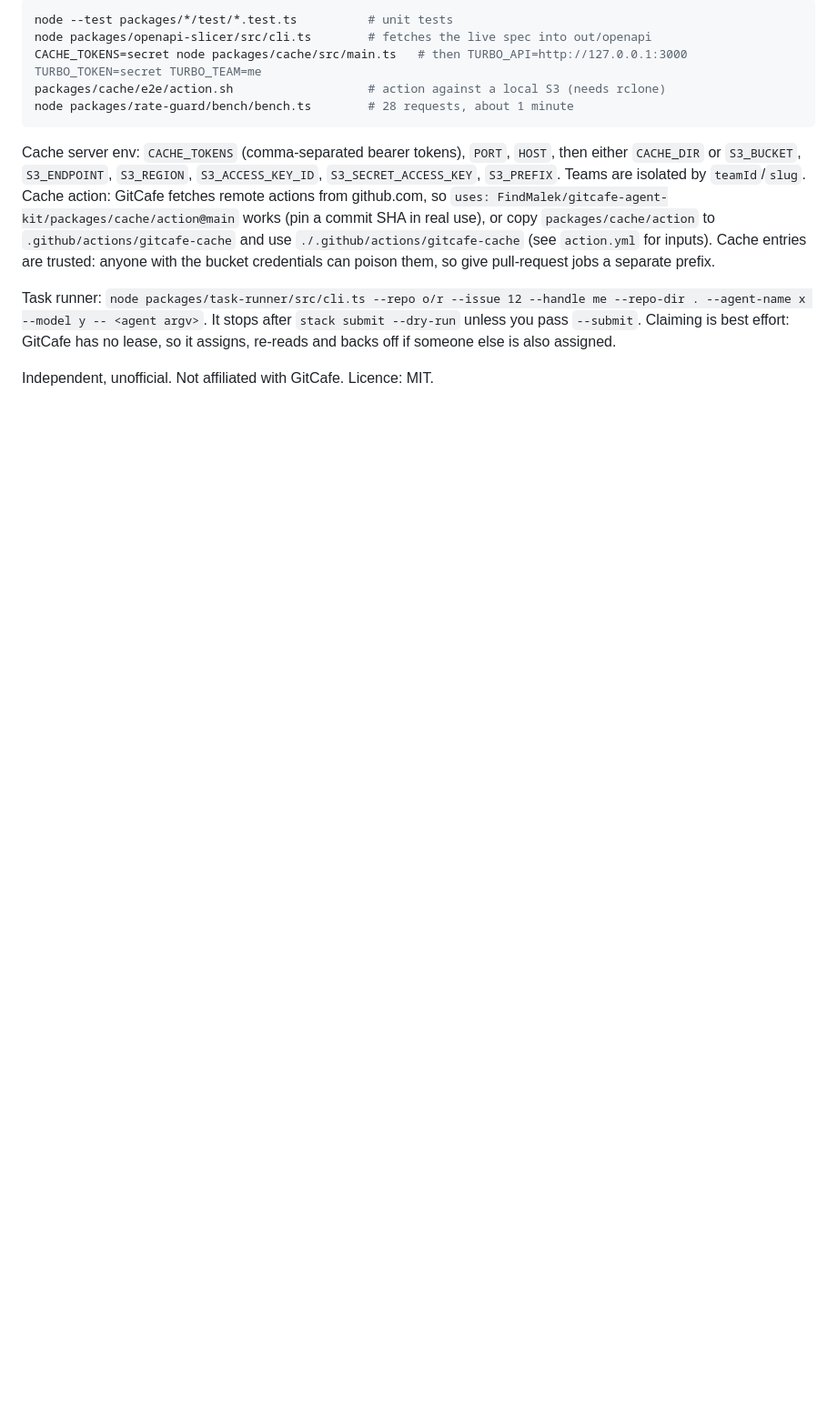
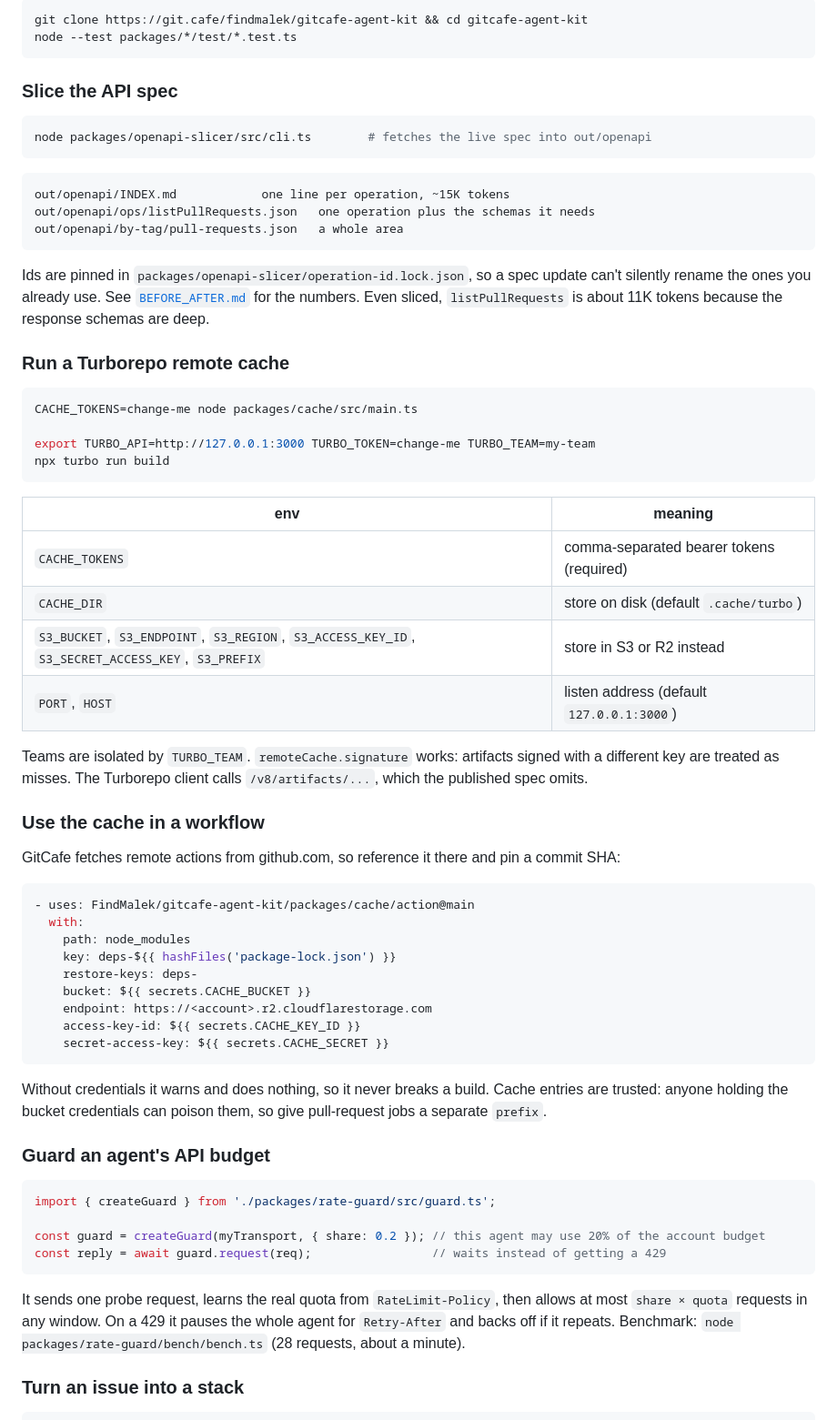
Before and after one commit to FindMalek/gitcafe-agent-kit, a Markdown page: README.md, the part around one of its changes. Shown at 91% size. GitHub-like rendering; blank space fills up the shorter version.

````diff
--- a/README.md
+++ b/README.md
@@ -13,15 +33,69 @@ Needs Node 24+ (runs `.ts` directly, no build) and Bun for the `cafe` CLI.
 
 ```sh
-node --test packages/*/test/*.test.ts          # unit tests
-node packages/openapi-slicer/src/cli.ts        # fetches the live spec into out/openapi
-CACHE_TOKENS=secret node packages/cache/src/main.ts   # then TURBO_API=http://127.0.0.1:3000 TURBO_TOKEN=secret TURBO_TEAM=me
-packages/cache/e2e/action.sh                   # action against a local S3 (needs rclone)
-node packages/rate-guard/bench/bench.ts        # 28 requests, about 1 minute
+git clone https://git.cafe/findmalek/gitcafe-agent-kit && cd gitcafe-agent-kit
+node --test packages/*/test/*.test.ts
 ```
 
-Cache server env: `CACHE_TOKENS` (comma-separated bearer tokens), `PORT`, `HOST`, then either `CACHE_DIR` or `S3_BUCKET`, `S3_ENDPOINT`, `S3_REGION`, `S3_ACCESS_KEY_ID`, `S3_SECRET_ACCESS_KEY`, `S3_PREFIX`. Teams are isolated by `teamId`/`slug`.
-Cache action: GitCafe fetches remote actions from github.com, so `uses: FindMalek/gitcafe-agent-kit/packages/cache/action@main` works (pin a commit SHA in real use), or copy `packages/cache/action` to `.github/actions/gitcafe-cache` and use `./.github/actions/gitcafe-cache` (see `action.yml` for inputs). Cache entries are trusted: anyone with the bucket credentials can poison them, so give pull-request jobs a separate prefix.
+### Slice the API spec
 
-Task runner: `node packages/task-runner/src/cli.ts --repo o/r --issue 12 --handle me --repo-dir . --agent-name x --model y -- <agent argv>`. It stops after `stack submit --dry-run` unless you pass `--submit`. Claiming is best effort: GitCafe has no lease, so it assigns, re-reads and backs off if someone else is also assigned.
+```sh
+node packages/openapi-slicer/src/cli.ts        # fetches the live spec into out/openapi
+```
 
-Independent, unofficial. Not affiliated with GitCafe. Licence: MIT.
+```
+out/openapi/INDEX.md            one line per operation, ~15K tokens
+out/openapi/ops/listPullRequests.json   one operation plus the schemas it needs
+out/openapi/by-tag/pull-requests.json   a whole area
+```
+
+Ids are pinned in `packages/openapi-slicer/operation-id.lock.json`, so a spec update can't silently rename the ones you already use. See [`BEFORE_AFTER.md`](packages/openapi-slicer/BEFORE_AFTER.md) for the numbers. Even sliced, `listPullRequests` is about 11K tokens because the response schemas are deep.
+
+### Run a Turborepo remote cache
+
+```sh
+CACHE_TOKENS=change-me node packages/cache/src/main.ts
+
+export TURBO_API=http://127.0.0.1:3000 TURBO_TOKEN=change-me TURBO_TEAM=my-team
+npx turbo run build
+```
+
+| env | meaning |
+| --- | --- |
+| `CACHE_TOKENS` | comma-separated bearer tokens (required) |
+| `CACHE_DIR` | store on disk (default `.cache/turbo`) |
+| `S3_BUCKET`, `S3_ENDPOINT`, `S3_REGION`, `S3_ACCESS_KEY_ID`, `S3_SECRET_ACCESS_KEY`, `S3_PREFIX` | store in S3 or R2 instead |
+| `PORT`, `HOST` | listen address (default `127.0.0.1:3000`) |
+
+Teams are isolated by `TURBO_TEAM`. `remoteCache.signature` works: artifacts signed with a different key are treated as misses. The Turborepo client calls `/v8/artifacts/...`, which the published spec omits.
+
+### Use the cache in a workflow
+
+GitCafe fetches remote actions from github.com, so reference it there and pin a commit SHA:
+
+```yaml
+- uses: FindMalek/gitcafe-agent-kit/packages/cache/action@main
+  with:
+    path: node_modules
+    key: deps-${{ hashFiles('package-lock.json') }}
+    restore-keys: deps-
+    bucket: ${{ secrets.CACHE_BUCKET }}
+    endpoint: https://<account>.r2.cloudflarestorage.com
+    access-key-id: ${{ secrets.CACHE_KEY_ID }}
+    secret-access-key: ${{ secrets.CACHE_SECRET }}
+```
+
+Without credentials it warns and does nothing, so it never breaks a build. Cache entries are trusted: anyone holding the bucket credentials can poison them, so give pull-request jobs a separate `prefix`.
+
+### Guard an agent's API budget
+
+```ts
+import { createGuard } from './packages/rate-guard/src/guard.ts';
+
+const guard = createGuard(myTransport, { share: 0.2 }); // this agent may use 20% of the account budget
+const reply = await guard.request(req);                 // waits instead of getting a 429
+```
+
+It sends one probe request, learns the real quota from `RateLimit-Policy`, then allows at most `share × quota` requests in any window. On a 429 it pauses the whole agent for `Retry-After` and backs off if it repeats. Benchmark: `node packages/rate-guard/bench/bench.ts` (28 requests, about a minute).
+
+### Turn an issue into a stack
+
````
Also changed, not shown: other parts of README.md (+51 -8 lines), docs/media/before-after.png (added), docs/media/demo.gif (added), 2 other files.
